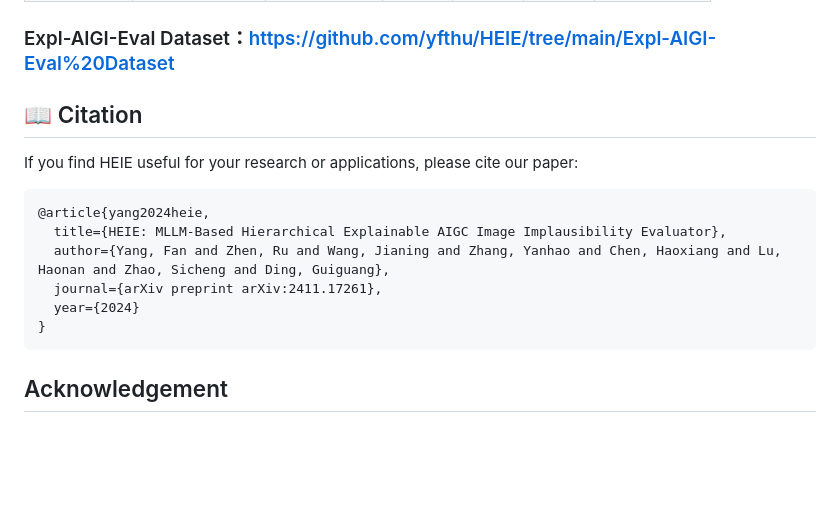
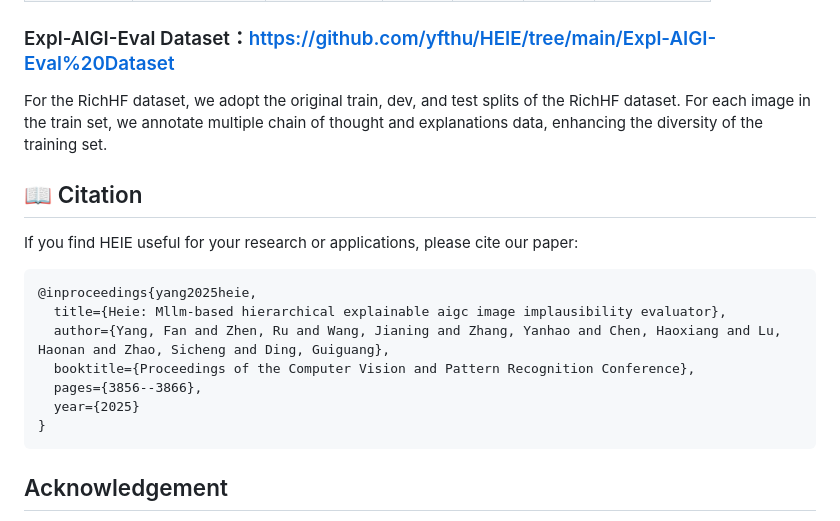
Before and after one commit to yfthu/HEIE, a Markdown page: README.md, the part around the change. Drawn GitHub-style; blank space fills up the shorter version.

````diff
--- a/README.md
+++ b/README.md
@@ -86,18 +86,18 @@ Our Adaptive Hierarchical Implausibility Mapper synergizes low-level image featu
 
 
 ### Expl-AIGI-Eval Dataset：https://github.com/yfthu/HEIE/tree/main/Expl-AIGI-Eval%20Dataset
-
-
+For the RichHF dataset, we adopt the original train, dev, and test splits of the RichHF dataset. For each image in the train set, we annotate multiple chain of thought and explanations data, enhancing the diversity of the training set.
 
 ## 📖 Citation
 If you find HEIE useful for your research or applications, please cite our paper:
 
 ```
-@article{yang2024heie,
-  title={HEIE: MLLM-Based Hierarchical Explainable AIGC Image Implausibility Evaluator},
+@inproceedings{yang2025heie,
+  title={Heie: Mllm-based hierarchical explainable aigc image implausibility evaluator},
   author={Yang, Fan and Zhen, Ru and Wang, Jianing and Zhang, Yanhao and Chen, Haoxiang and Lu, Haonan and Zhao, Sicheng and Ding, Guiguang},
-  journal={arXiv preprint arXiv:2411.17261},
-  year={2024}
+  booktitle={Proceedings of the Computer Vision and Pattern Recognition Conference},
+  pages={3856--3866},
+  year={2025}
 }
 ```
 
````
